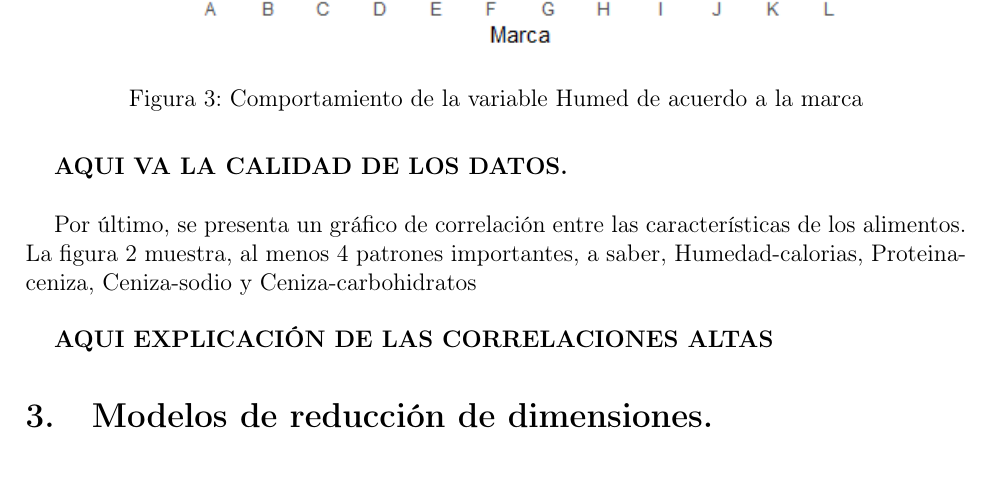
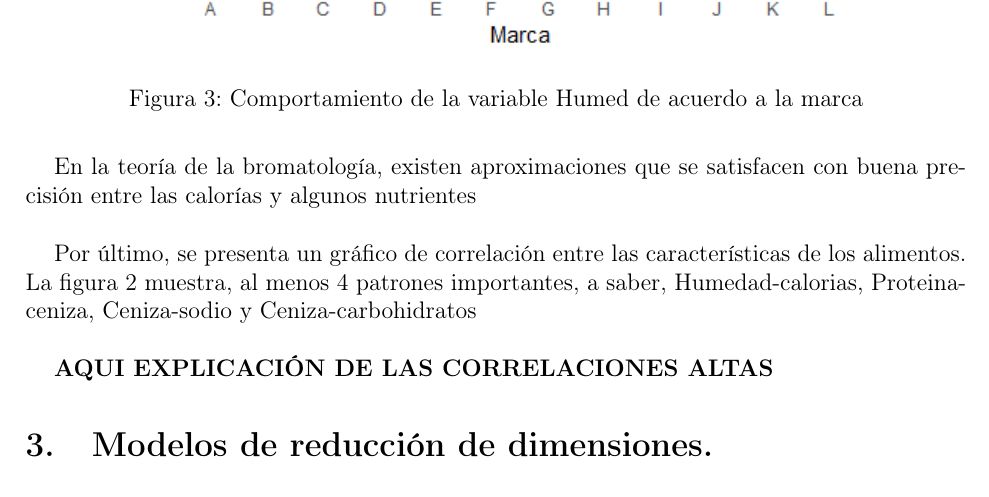
Before and after one commit to rolandocj/proyecto-pizzas, a LaTeX document (documentos/Proyecto Multivariado.tex): part of page 7 of 11, cut so that both start at the same text. Compiled offline with pdfLaTeX.

Commit message:
Se modificó una linea del documento

```diff
--- a/documentos/Proyecto Multivariado.tex
+++ b/documentos/Proyecto Multivariado.tex
@@ -234,7 +234,7 @@ Empiricamente, un nutriologo puede considerar que los principales nutrientes de
 \caption{Grasa+Proteina+Carbohidratos para cada observación}
 \end{figure}
 
-\textbf{AQUI VA LA CALIDAD DE LOS DATOS.}\\
+En la teoría de la bromatología, existen aproximaciones que se satisfacen con buena precisión entre las calorías y algunos nutrientes\\
 
 Por último, se presenta un gráfico de correlación entre las características de los alimentos. La figura \ref{i11} muestra, al menos 4 patrones importantes, a saber, Humedad-calorias, Proteina-ceniza, Ceniza-sodio y Ceniza-carbohidratos\\
 
```
Also changed, not shown: documentos/Proyecto Multivariado.pdf, 2 other files.
